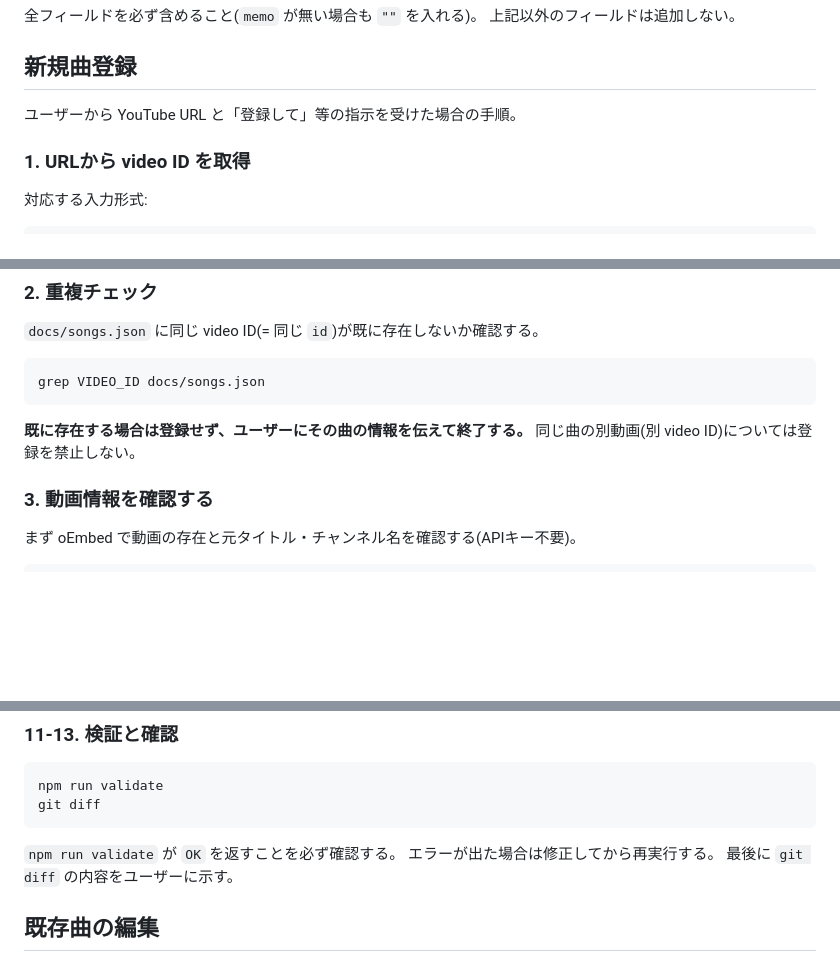
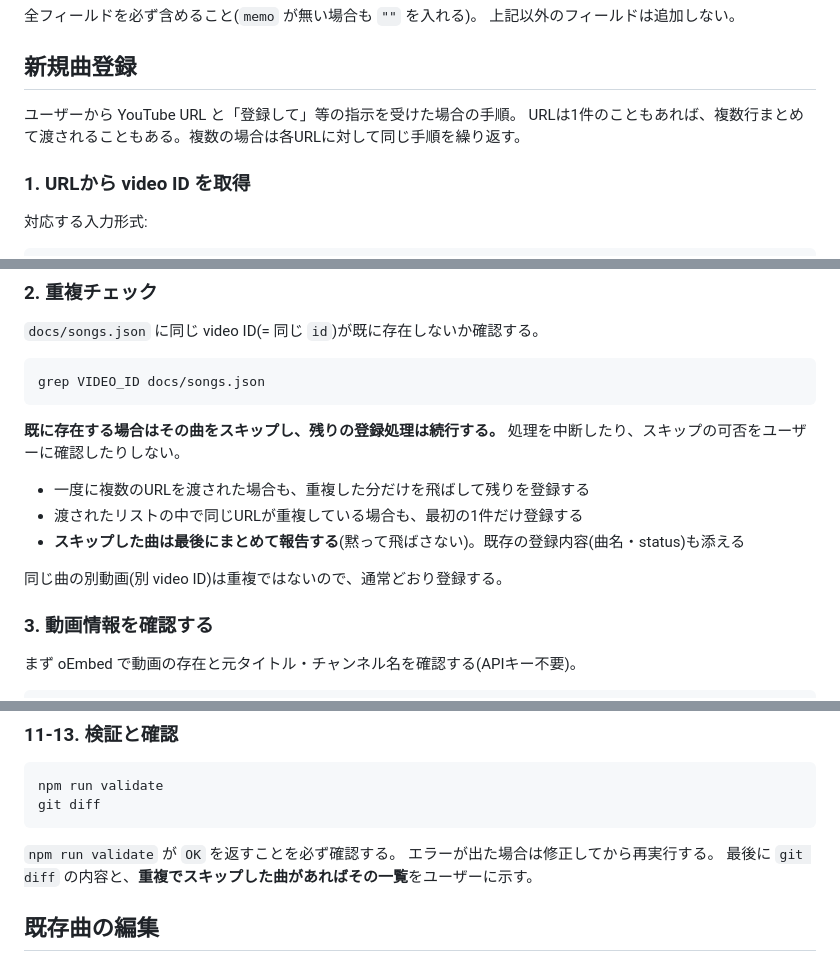
Before and after one commit to discoNeko/karaoke-tools, a Markdown page: AGENTS.md, 3 parts joined by grey strips. GitHub-like rendering; blank space fills up the shorter version.

Commit message:
重複URLは中断せずスキップして登録を続ける運用にする
複数URLをまとめて渡す運用では、1件の重複で処理全体が止まると
残りの曲が登録されず手間になるため。スキップした曲は
最後に一覧で報告して、取りこぼしに気づけるようにする。

Co-Authored-By: Claude Opus 5 <noreply@anthropic.com>

````diff
--- a/AGENTS.md
+++ b/AGENTS.md
@@ -72,6 +72,7 @@ singable   = 歌える
 ## 新規曲登録
 
 ユーザーから YouTube URL と「登録して」等の指示を受けた場合の手順。
+URLは1件のこともあれば、複数行まとめて渡されることもある。複数の場合は各URLに対して同じ手順を繰り返す。
 
 ### 1. URLから video ID を取得
 
@@ -96,8 +97,14 @@ video ID は11文字(`A-Z a-z 0-9 _ -`)。
 grep VIDEO_ID docs/songs.json
 ```
 
-**既に存在する場合は登録せず、ユーザーにその曲の情報を伝えて終了する。**
-同じ曲の別動画(別 video ID)については登録を禁止しない。
+**既に存在する場合はその曲をスキップし、残りの登録処理は続行する。**
+処理を中断したり、スキップの可否をユーザーに確認したりしない。
+
+- 一度に複数のURLを渡された場合も、重複した分だけを飛ばして残りを登録する
+- 渡されたリストの中で同じURLが重複している場合も、最初の1件だけ登録する
+- **スキップした曲は最後にまとめて報告する**(黙って飛ばさない)。既存の登録内容(曲名・status)も添える
+
+同じ曲の別動画(別 video ID)は重複ではないので、通常どおり登録する。
 
 ### 3. 動画情報を確認する
 
@@ -166,7 +173,7 @@ git diff
 
 `npm run validate` が `OK` を返すことを必ず確認する。
 エラーが出た場合は修正してから再実行する。
-最後に `git diff` の内容をユーザーに示す。
+最後に `git diff` の内容と、**重複でスキップした曲があればその一覧**をユーザーに示す。
 
 ## 既存曲の編集
 
````
